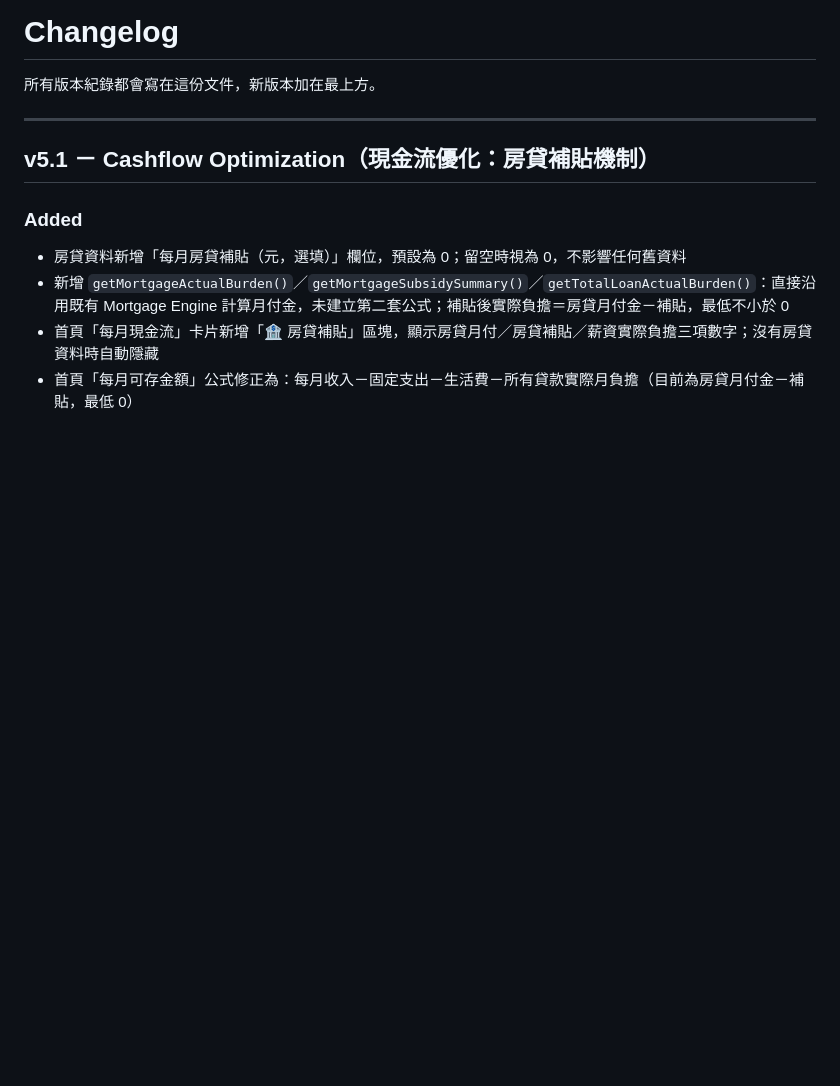
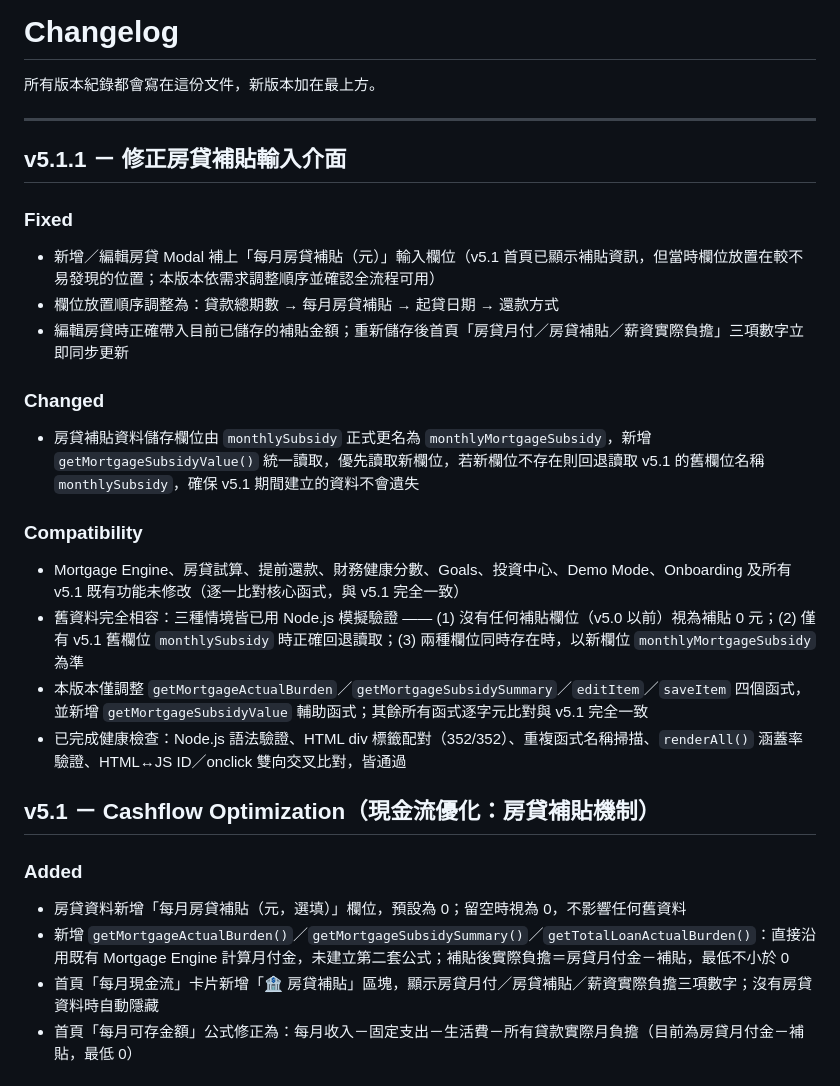
Before and after one commit to mable4134-hash/mortgage-etf-dashboard, a Markdown page: CHANGELOG.md, the part around the change. Drawn GitHub-style; blank space fills up the shorter version.

```diff
--- a/CHANGELOG.md
+++ b/CHANGELOG.md
@@ -3,6 +3,22 @@
 所有版本紀錄都會寫在這份文件，新版本加在最上方。
 
 ---
+
+## v5.1.1 － 修正房貸補貼輸入介面
+
+### Fixed
+- 新增／編輯房貸 Modal 補上「每月房貸補貼（元）」輸入欄位（v5.1 首頁已顯示補貼資訊，但當時欄位放置在較不易發現的位置；本版本依需求調整順序並確認全流程可用）
+- 欄位放置順序調整為：貸款總期數 → 每月房貸補貼 → 起貸日期 → 還款方式
+- 編輯房貸時正確帶入目前已儲存的補貼金額；重新儲存後首頁「房貸月付／房貸補貼／薪資實際負擔」三項數字立即同步更新
+
+### Changed
+- 房貸補貼資料儲存欄位由 `monthlySubsidy` 正式更名為 `monthlyMortgageSubsidy`，新增 `getMortgageSubsidyValue()` 統一讀取，優先讀取新欄位，若新欄位不存在則回退讀取 v5.1 的舊欄位名稱 `monthlySubsidy`，確保 v5.1 期間建立的資料不會遺失
+
+### Compatibility
+- Mortgage Engine、房貸試算、提前還款、財務健康分數、Goals、投資中心、Demo Mode、Onboarding 及所有 v5.1 既有功能未修改（逐一比對核心函式，與 v5.1 完全一致）
+- 舊資料完全相容：三種情境皆已用 Node.js 模擬驗證 —— (1) 沒有任何補貼欄位（v5.0 以前）視為補貼 0 元；(2) 僅有 v5.1 舊欄位 `monthlySubsidy` 時正確回退讀取；(3) 兩種欄位同時存在時，以新欄位 `monthlyMortgageSubsidy` 為準
+- 本版本僅調整 `getMortgageActualBurden`／`getMortgageSubsidySummary`／`editItem`／`saveItem` 四個函式，並新增 `getMortgageSubsidyValue` 輔助函式；其餘所有函式逐字元比對與 v5.1 完全一致
+- 已完成健康檢查：Node.js 語法驗證、HTML div 標籤配對（352/352）、重複函式名稱掃描、`renderAll()` 涵蓋率驗證、HTML↔JS ID／onclick 雙向交叉比對，皆通過
 
 ## v5.1 － Cashflow Optimization（現金流優化：房貸補貼機制）
 
```
